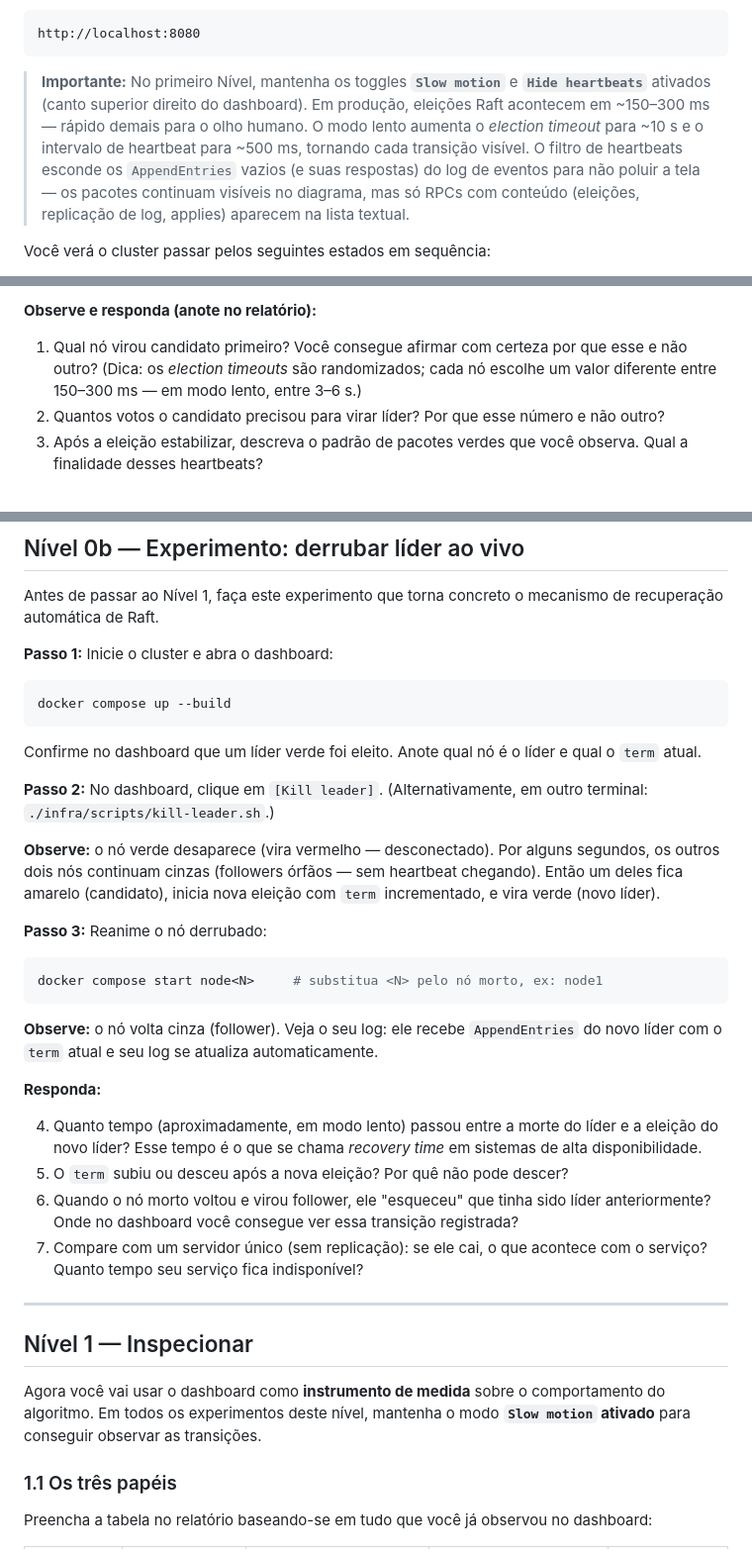
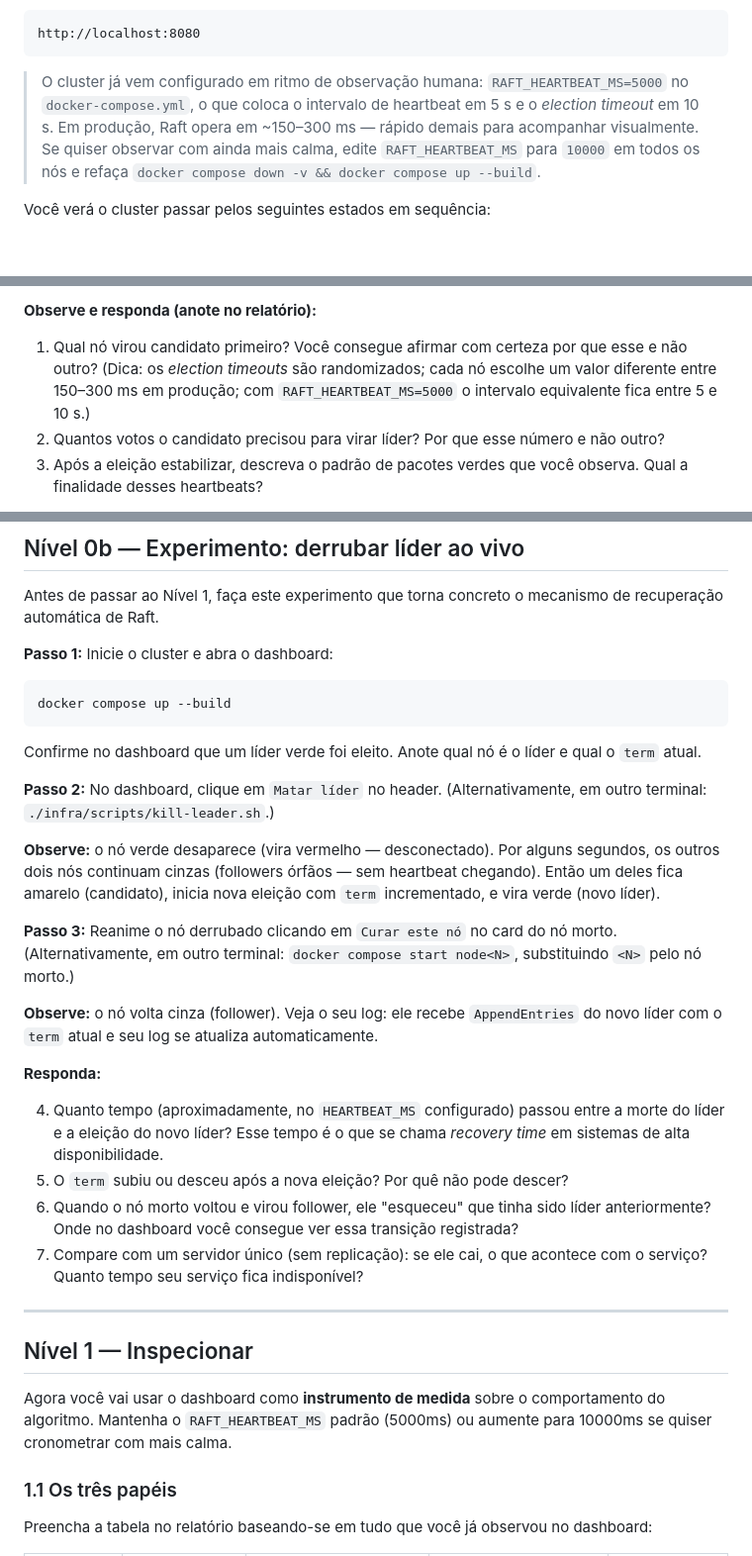
Before and after one commit to jcconnects/atividade-consenso-raft, a Markdown page: README.md, 3 parts joined by grey strips. Shown at 99% size. Rendered like a GitHub page; blank space fills up the shorter version.

````diff
--- a/README.md
+++ b/README.md
@@ -120,7 +141,7 @@ Aguarde até ver, nos logs do terminal, que os três nós estão prontos. Em seg
 http://localhost:8080
 ```
 
-> **Importante:** No primeiro Nível, mantenha os toggles **`Slow motion`** e **`Hide heartbeats`** ativados (canto superior direito do dashboard). Em produção, eleições Raft acontecem em ~150–300 ms — rápido demais para o olho humano. O modo lento aumenta o *election timeout* para ~10 s e o intervalo de heartbeat para ~500 ms, tornando cada transição visível. O filtro de heartbeats esconde os `AppendEntries` vazios (e suas respostas) do log de eventos para não poluir a tela — os pacotes continuam visíveis no diagrama, mas só RPCs com conteúdo (eleições, replicação de log, applies) aparecem na lista textual.
+> O cluster já vem configurado em ritmo de observação humana: `RAFT_HEARTBEAT_MS=5000` no `docker-compose.yml`, o que coloca o intervalo de heartbeat em 5 s e o *election timeout* em 10 s. Em produção, Raft opera em ~150–300 ms — rápido demais para acompanhar visualmente. Se quiser observar com ainda mais calma, edite `RAFT_HEARTBEAT_MS` para `10000` em todos os nós e refaça `docker compose down -v && docker compose up --build`.
 
 Você verá o cluster passar pelos seguintes estados em sequência:
 
@@ -133,7 +154,7 @@ Você verá o cluster passar pelos seguintes estados em sequência:
 
 **Observe e responda (anote no relatório):**
 
-1. Qual nó virou candidato primeiro? Você consegue afirmar com certeza por que esse e não outro? (Dica: os *election timeouts* são randomizados; cada nó escolhe um valor diferente entre 150–300 ms — em modo lento, entre 3–6 s.)
+1. Qual nó virou candidato primeiro? Você consegue afirmar com certeza por que esse e não outro? (Dica: os *election timeouts* são randomizados; cada nó escolhe um valor diferente entre 150–300 ms em produção; com `RAFT_HEARTBEAT_MS=5000` o intervalo equivalente fica entre 5 e 10 s.)
 2. Quantos votos o candidato precisou para virar líder? Por que esse número e não outro?
 3. Após a eleição estabilizar, descreva o padrão de pacotes verdes que você observa. Qual a finalidade desses heartbeats?
 
@@ -151,20 +172,17 @@ docker compose up --build
 ```
 Confirme no dashboard que um líder verde foi eleito. Anote qual nó é o líder e qual o `term` atual.
 
-**Passo 2:** No dashboard, clique em `[Kill leader]`. (Alternativamente, em outro terminal: `./infra/scripts/kill-leader.sh`.)
+**Passo 2:** No dashboard, clique em `Matar líder` no header. (Alternativamente, em outro terminal: `./infra/scripts/kill-leader.sh`.)
 
 **Observe:** o nó verde desaparece (vira vermelho — desconectado). Por alguns segundos, os outros dois nós continuam cinzas (followers órfãos — sem heartbeat chegando). Então um deles fica amarelo (candidato), inicia nova eleição com `term` incrementado, e vira verde (novo líder).
 
-**Passo 3:** Reanime o nó derrubado:
-```bash
-docker compose start node<N>     # substitua <N> pelo nó morto, ex: node1
-```
+**Passo 3:** Reanime o nó derrubado clicando em `Curar este nó` no card do nó morto. (Alternativamente, em outro terminal: `docker compose start node<N>`, substituindo `<N>` pelo nó morto.)
 
 **Observe:** o nó volta cinza (follower). Veja o seu log: ele recebe `AppendEntries` do novo líder com o `term` atual e seu log se atualiza automaticamente.
 
 **Responda:**
 
-4. Quanto tempo (aproximadamente, em modo lento) passou entre a morte do líder e a eleição do novo líder? Esse tempo é o que se chama *recovery time* em sistemas de alta disponibilidade.
+4. Quanto tempo (aproximadamente, no `HEARTBEAT_MS` configurado) passou entre a morte do líder e a eleição do novo líder? Esse tempo é o que se chama *recovery time* em sistemas de alta disponibilidade.
 5. O `term` subiu ou desceu após a nova eleição? Por quê não pode descer?
 6. Quando o nó morto voltou e virou follower, ele "esqueceu" que tinha sido líder anteriormente? Onde no dashboard você consegue ver essa transição registrada?
 7. Compare com um servidor único (sem replicação): se ele cai, o que acontece com o serviço? Quanto tempo seu serviço fica indisponível?
@@ -173,7 +191,7 @@ docker compose start node<N>     # substitua <N> pelo nó morto, ex: node1
 
 ## Nível 1 — Inspecionar
 
-Agora você vai usar o dashboard como **instrumento de medida** sobre o comportamento do algoritmo. Em todos os experimentos deste nível, mantenha o modo **`Slow motion` ativado** para conseguir observar as transições.
+Agora você vai usar o dashboard como **instrumento de medida** sobre o comportamento do algoritmo. Mantenha o `RAFT_HEARTBEAT_MS` padrão (5000ms) ou aumente para 10000ms se quiser cronometrar com mais calma.
 
 ### 1.1 Os três papéis
 
````
Also changed, not shown: other parts of README.md (+37 -25 lines), contexto-teorico.md (+1 -1 lines), relatorio-template.md (+1 -1 lines).
